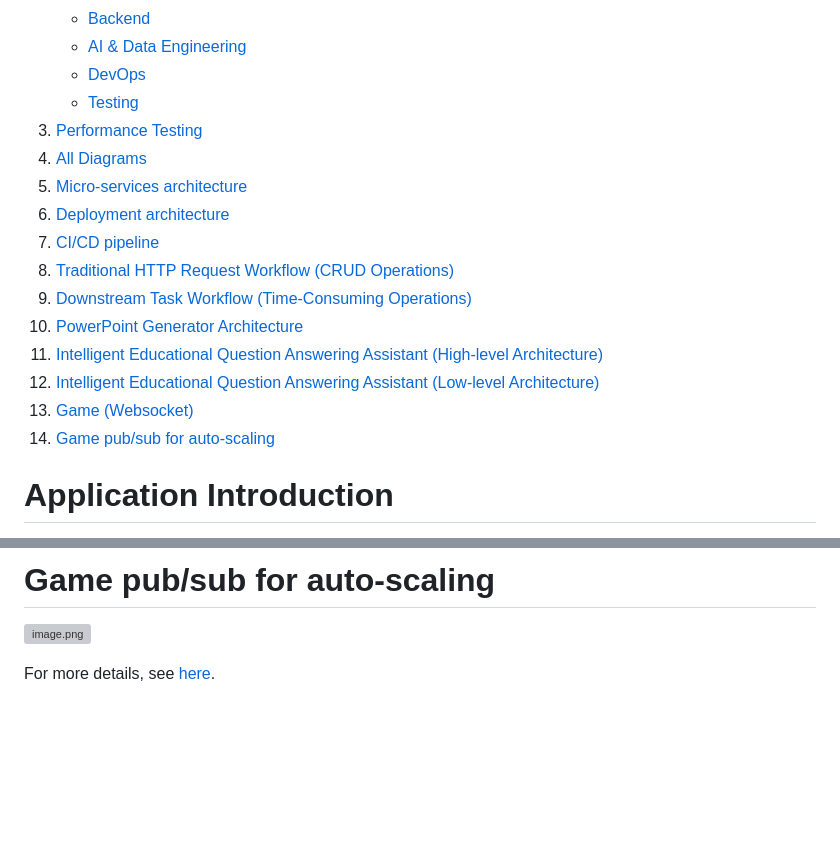
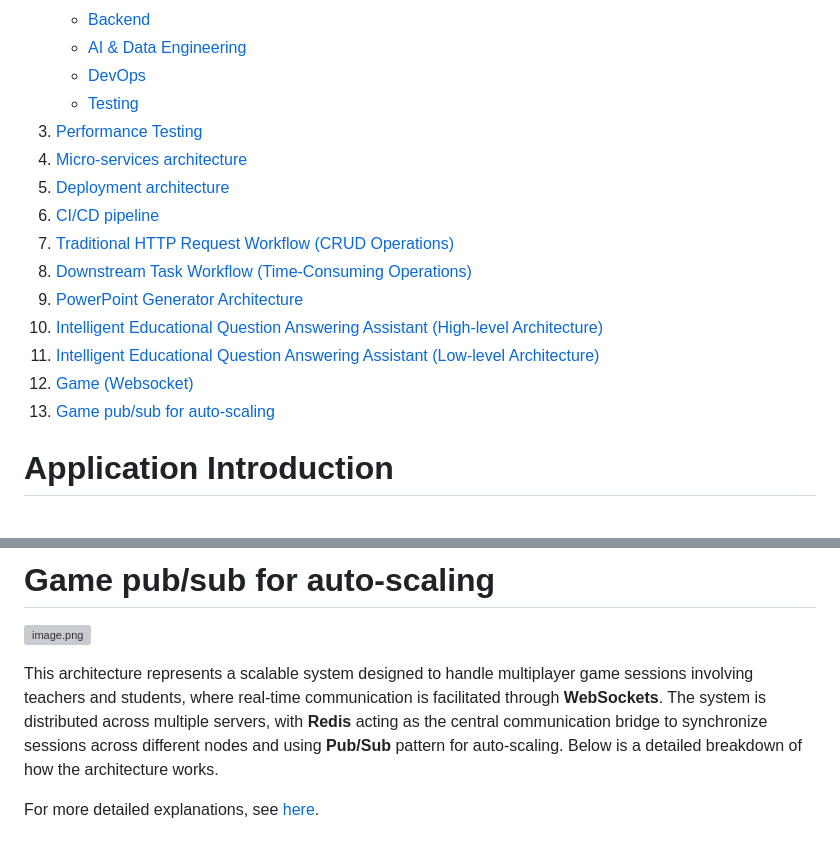
Before and after one commit to anhminhnguyen3110/edtech-be, a Markdown page: README.md, 2 parts joined by grey strips. Rendered like a GitHub page; blank space fills up the shorter version; grey boxes are pictures that could not be loaded.

```diff
--- a/README.md
+++ b/README.md
@@ -14,17 +14,16 @@ You can find the front-end repository here: [Edtech Front-end Repository](https:
    - [DevOps](#devops)
    - [Testing](#testing)
 3. [Performance Testing](#performance-testing)
-4. [All Diagrams](#all-diagrams)
-5. [Micro-services architecture](#micro-services-architecture)
-6. [Deployment architecture](#deployment-architecture)
-7. [CI/CD pipeline](#cicd-pipeline)
-8. [Traditional HTTP Request Workflow (CRUD Operations)](#traditional-http-request-workflow-crud-operations)
-9. [Downstream Task Workflow (Time-Consuming Operations)](#downstream-task-workflow-time-consuming-operations)
-10. [PowerPoint Generator Architecture](#powerpoint-generator)
-11. [Intelligent Educational Question Answering Assistant (High-level Architecture)](#intelligent-educational-question-answering-assistant-high-level-architecture)
-12. [Intelligent Educational Question Answering Assistant (Low-level Architecture)](#intelligent-educational-question-answering-assistant-low-level-architecture)
-13. [Game (Websocket)](#game-websocket)
-14. [Game pub/sub for auto-scaling](#game-pubsub-for-auto-scaling)
+4. [Micro-services architecture](#micro-services-architecture)
+5. [Deployment architecture](#deployment-architecture)
+6. [CI/CD pipeline](#cicd-pipeline)
+7. [Traditional HTTP Request Workflow (CRUD Operations)](#traditional-http-request-workflow-crud-operations)
+8. [Downstream Task Workflow (Time-Consuming Operations)](#downstream-task-workflow-time-consuming-operations)
+9. [PowerPoint Generator Architecture](#powerpoint-generator)
+10. [Intelligent Educational Question Answering Assistant (High-level Architecture)](#intelligent-educational-question-answering-assistant-high-level-architecture)
+11. [Intelligent Educational Question Answering Assistant (Low-level Architecture)](#intelligent-educational-question-answering-assistant-low-level-architecture)
+12. [Game (Websocket)](#game-websocket)
+13. [Game pub/sub for auto-scaling](#game-pubsub-for-auto-scaling)
 
 
 # Application Introduction
@@ -228,4 +180,6 @@ For more details, see [here](docs/game.md).
 
 ![image.png](images/image%2010.png)
 
-For more details, see [here](docs/game_pub.md).
+This architecture represents a scalable system designed to handle multiplayer game sessions involving teachers and students, where real-time communication is facilitated through **WebSockets**. The system is distributed across multiple servers, with **Redis** acting as the central communication bridge to synchronize sessions across different nodes and using **Pub/Sub** pattern for auto-scaling. Below is a detailed breakdown of how the architecture works.
+
+For more detailed explanations, see [here](docs/game_pub.md).
```
Also changed, not shown: other parts of README.md (+9 -56 lines).
